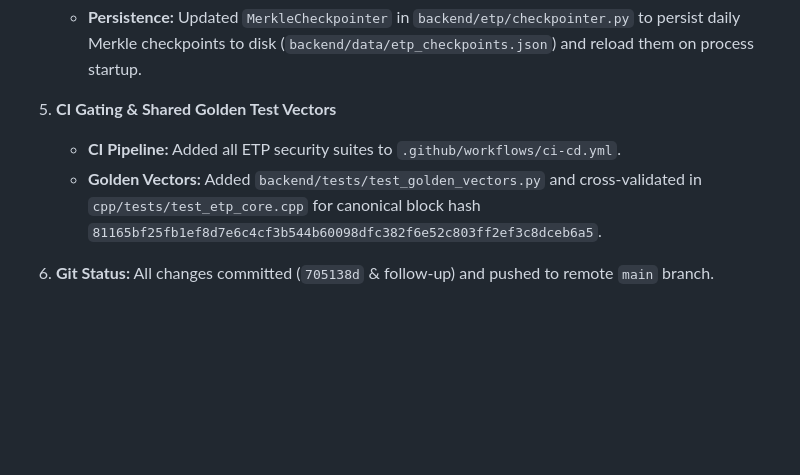
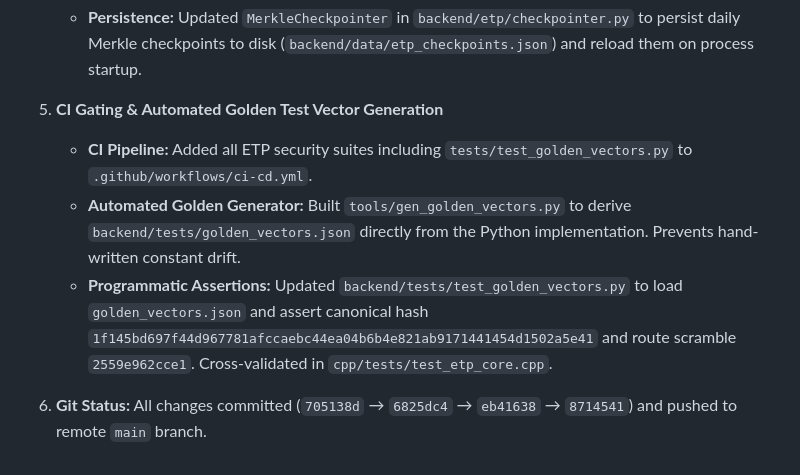
Before and after one commit to SumitAG008/apacheiceberg, a Markdown page: SESSION_LOG.md, the part around the change. Drawn GitHub-style; blank space fills up the shorter version.

Commit message:
docs: update SESSION_LOG.md with golden vector generator script details

```diff
--- a/SESSION_LOG.md
+++ b/SESSION_LOG.md
@@ -76,8 +76,9 @@ Today's security fixes (`backend/api/main.py`, `backend/query_engine/*.py`, `bac
 4. **Checkpoint Process Persistence Across Restarts**
    - **Persistence:** Updated `MerkleCheckpointer` in `backend/etp/checkpointer.py` to persist daily Merkle checkpoints to disk (`backend/data/etp_checkpoints.json`) and reload them on process startup.
 
-5. **CI Gating & Shared Golden Test Vectors**
-   - **CI Pipeline:** Added all ETP security suites to `.github/workflows/ci-cd.yml`.
-   - **Golden Vectors:** Added `backend/tests/test_golden_vectors.py` and cross-validated in `cpp/tests/test_etp_core.cpp` for canonical block hash `81165bf25fb1ef8d7e6c4cf3b544b60098dfc382f6e52c803ff2ef3c8dceb6a5`.
+5. **CI Gating & Automated Golden Test Vector Generation**
+   - **CI Pipeline:** Added all ETP security suites including `tests/test_golden_vectors.py` to `.github/workflows/ci-cd.yml`.
+   - **Automated Golden Generator:** Built `tools/gen_golden_vectors.py` to derive `backend/tests/golden_vectors.json` directly from the Python implementation. Prevents hand-written constant drift.
+   - **Programmatic Assertions:** Updated `backend/tests/test_golden_vectors.py` to load `golden_vectors.json` and assert canonical hash `1f145bd697f44d967781afccaebc44ea04b6b4e821ab9171441454d1502a5e41` and route scramble `2559e962cce1`. Cross-validated in `cpp/tests/test_etp_core.cpp`.
 
-6. **Git Status:** All changes committed (`705138d` & follow-up) and pushed to remote `main` branch.
+6. **Git Status:** All changes committed (`705138d` → `6825dc4` → `eb41638` → `8714541`) and pushed to remote `main` branch.
```
